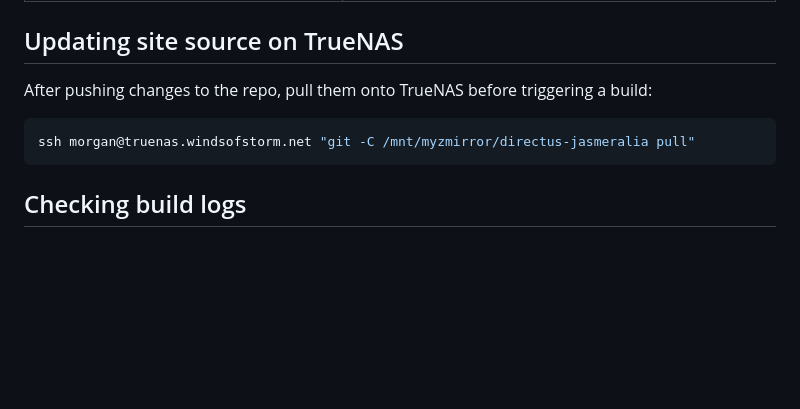
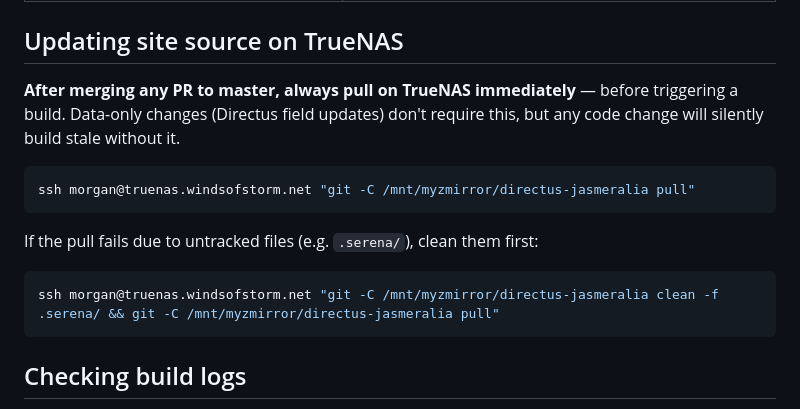
Before and after one commit to jasmeralia/directus-jasmeralia.com, a Markdown page: AGENTS.md, the part around the change. Drawn GitHub-style; blank space fills up the shorter version.

Commit message:
chore: clarify TrueNAS pull must happen after every PR merge (#28)
Co-authored-by: Morgan Blackthorne <morgan@windsofstorm.net>
Co-authored-by: Claude Sonnet 4.6 <noreply@anthropic.com>

````diff
--- a/AGENTS.md
+++ b/AGENTS.md
@@ -41,9 +41,15 @@ Cache lives in `mcp/cache/` (gitignored).
 
 ## Updating site source on TrueNAS
 
-After pushing changes to the repo, pull them onto TrueNAS before triggering a build:
+**After merging any PR to master, always pull on TrueNAS immediately** — before triggering a build. Data-only changes (Directus field updates) don't require this, but any code change will silently build stale without it.
+
 ```bash
 ssh morgan@truenas.windsofstorm.net "git -C /mnt/myzmirror/directus-jasmeralia pull"
+```
+
+If the pull fails due to untracked files (e.g. `.serena/`), clean them first:
+```bash
+ssh morgan@truenas.windsofstorm.net "git -C /mnt/myzmirror/directus-jasmeralia clean -f .serena/ && git -C /mnt/myzmirror/directus-jasmeralia pull"
 ```
 
 ## Checking build logs
````
